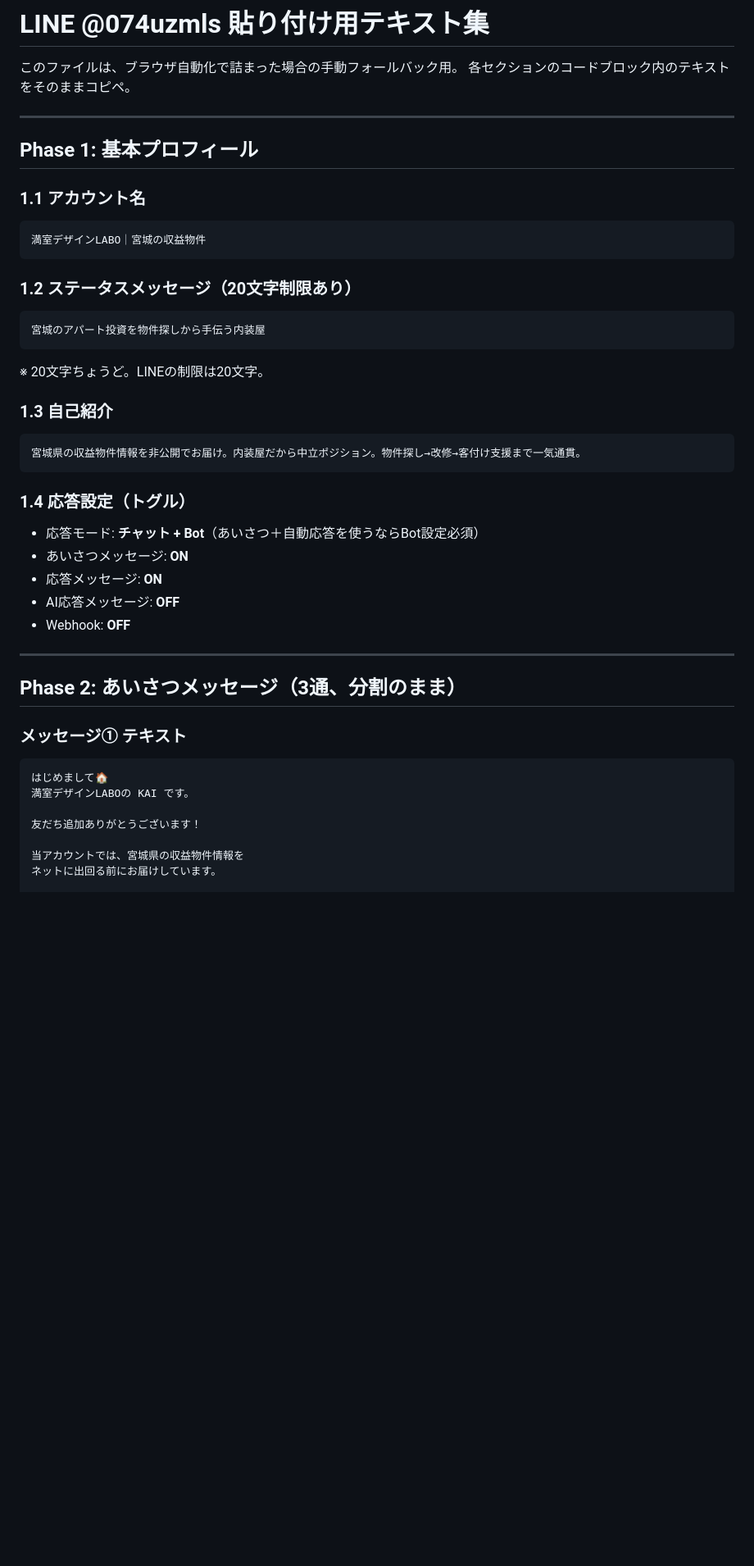
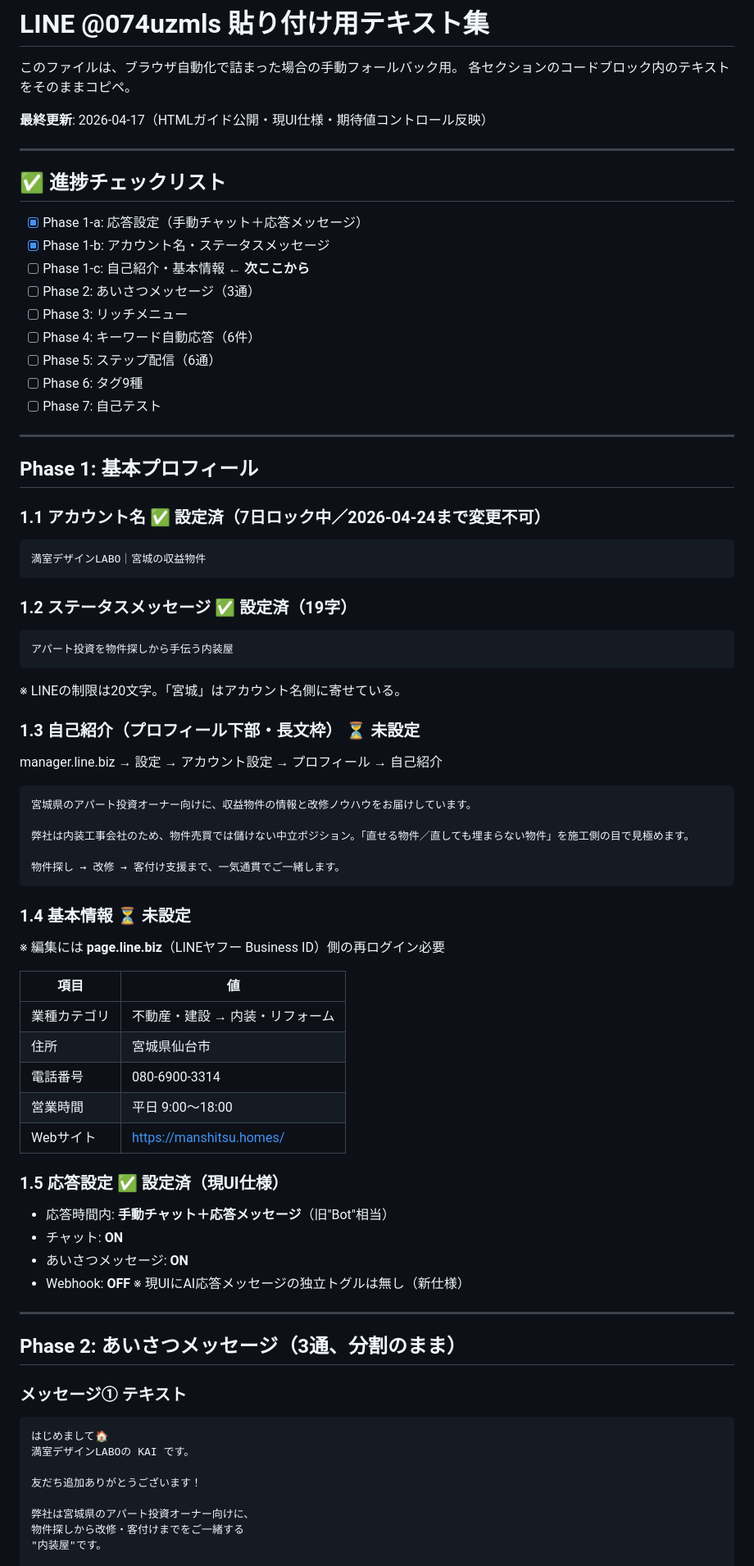
Before and after one commit to D-2300/manshitsu-homes, a Markdown page: docs/line-setup-output/LINE_CONTENT_PASTEREADY.md, the part around one of its changes. Shown at 82% size. Rendered like a GitHub page; blank space fills up the shorter version.

````diff
--- a/docs/line-setup-output/LINE_CONTENT_PASTEREADY.md
+++ b/docs/line-setup-output/LINE_CONTENT_PASTEREADY.md
@@ -3,32 +3,65 @@
 このファイルは、ブラウザ自動化で詰まった場合の手動フォールバック用。
 各セクションのコードブロック内のテキストをそのままコピペ。
 
+**最終更新**: 2026-04-17（HTMLガイド公開・現UI仕様・期待値コントロール反映）
+
+---
+
+## ✅ 進捗チェックリスト
+
+- [x] Phase 1-a: 応答設定（手動チャット＋応答メッセージ）
+- [x] Phase 1-b: アカウント名・ステータスメッセージ
+- [ ] Phase 1-c: 自己紹介・基本情報 ← **次ここから**
+- [ ] Phase 2: あいさつメッセージ（3通）
+- [ ] Phase 3: リッチメニュー
+- [ ] Phase 4: キーワード自動応答（6件）
+- [ ] Phase 5: ステップ配信（6通）
+- [ ] Phase 6: タグ9種
+- [ ] Phase 7: 自己テスト
+
 ---
 
 ## Phase 1: 基本プロフィール
 
-### 1.1 アカウント名
+### 1.1 アカウント名 ✅ 設定済（7日ロック中／2026-04-24まで変更不可）
 ```
 満室デザインLABO｜宮城の収益物件
 ```
 
-### 1.2 ステータスメッセージ（20文字制限あり）
+### 1.2 ステータスメッセージ ✅ 設定済（19字）
 ```
-宮城のアパート投資を物件探しから手伝う内装屋
+アパート投資を物件探しから手伝う内装屋
 ```
-※ 20文字ちょうど。LINEの制限は20文字。
+※ LINEの制限は20文字。「宮城」はアカウント名側に寄せている。
 
-### 1.3 自己紹介
+### 1.3 自己紹介（プロフィール下部・長文枠） ⏳ 未設定
+manager.line.biz → 設定 → アカウント設定 → プロフィール → 自己紹介
+
 ```
-宮城県の収益物件情報を非公開でお届け。内装屋だから中立ポジション。物件探し→改修→客付け支援まで一気通貫。
+宮城県のアパート投資オーナー向けに、収益物件の情報と改修ノウハウをお届けしています。
+
+弊社は内装工事会社のため、物件売買では儲けない中立ポジション。「直せる物件／直しても埋まらない物件」を施工側の目で見極めます。
+
+物件探し → 改修 → 客付け支援まで、一気通貫でご一緒します。
 ```
 
-### 1.4 応答設定（トグル）
-- 応答モード: **チャット + Bot**（あいさつ＋自動応答を使うならBot設定必須）
+### 1.4 基本情報 ⏳ 未設定
+※ 編集には **page.line.biz**（LINEヤフー Business ID）側の再ログイン必要
+
+| 項目 | 値 |
+|---|---|
+| 業種カテゴリ | 不動産・建設 → 内装・リフォーム |
+| 住所 | 宮城県仙台市 |
+| 電話番号 | 080-6900-3314 |
+| 営業時間 | 平日 9:00〜18:00 |
+| Webサイト | https://manshitsu.homes/ |
+
+### 1.5 応答設定 ✅ 設定済（現UI仕様）
+- 応答時間内: **手動チャット＋応答メッセージ**（旧"Bot"相当）
+- チャット: **ON**
 - あいさつメッセージ: **ON**
-- 応答メッセージ: **ON**
-- AI応答メッセージ: **OFF**
 - Webhook: **OFF**
+※ 現UIにAI応答メッセージの独立トグルは無し（新仕様）
 
 ---
 
@@ -41,6 +74,7 @@
 
 友だち追加ありがとうございます！
 
-当アカウントでは、宮城県の収益物件情報を
-ネットに出回る前にお届けしています。
+弊社は宮城県のアパート投資オーナー向けに、
+物件探しから改修・客付けまでをご一緒する
+"内装屋"です。
 
````
Also changed, not shown: other parts of docs/line-setup-output/LINE_CONTENT_PASTEREADY.md (+113 -33 lines).
